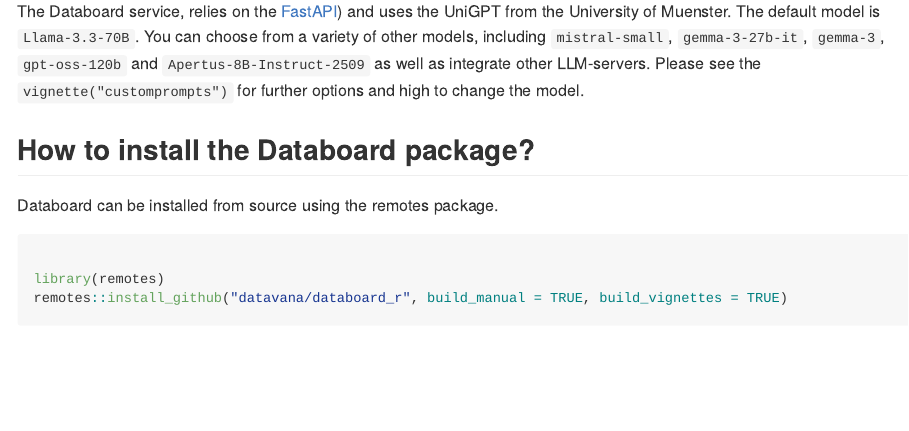
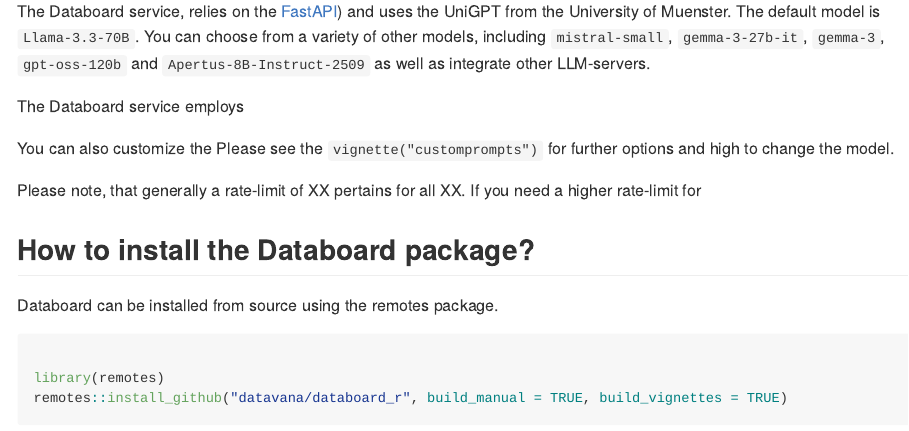
Before and after one commit to datavana/databoard_r, an R Markdown document (README.Rmd): the page in a window 1100 px wide, from 390 px down. Rendered offline with R 4.5, knitr and Pandoc, with nearby package versions; long lines of code are wrapped.

Commit message:
Correct documents

```diff
--- a/README.Rmd
+++ b/README.Rmd
@@ -38,8 +38,18 @@
 ## General information
 
 The Databoard service, relies on the [FastAPI](https://databoard.uni-muenster.de/docs))
-and uses the UniGPT from the University of Muenster. The default model is `Llama-3.3-70B`. You can choose from a variety of other models, including `mistral-small`, `gemma-3-27b-it`, `gemma-3`, `gpt-oss-120b` and `Apertus-8B-Instruct-2509` as well as integrate other LLM-servers. Please see the
-`vignette("customprompts")` for further options and high to change the model.
+and uses the UniGPT from the University of Muenster. The default model is `Llama-3.3-70B`. You can choose from a variety of other models, including `mistral-small`, `gemma-3-27b-it`, `gemma-3`, `gpt-oss-120b` and `Apertus-8B-Instruct-2509` as well as integrate other LLM-servers.
+
+The Databoard service employs
+
+You can also customize the
+Please see the `vignette("customprompts")` for further options
+and high to change the model.
+
+
+
+Please note, that generally a rate-limit of XX pertains for all XX. If you need
+a higher rate-limit for
 
 ## How to install the Databoard package?
 
```
Also changed, not shown: 1 other file.
